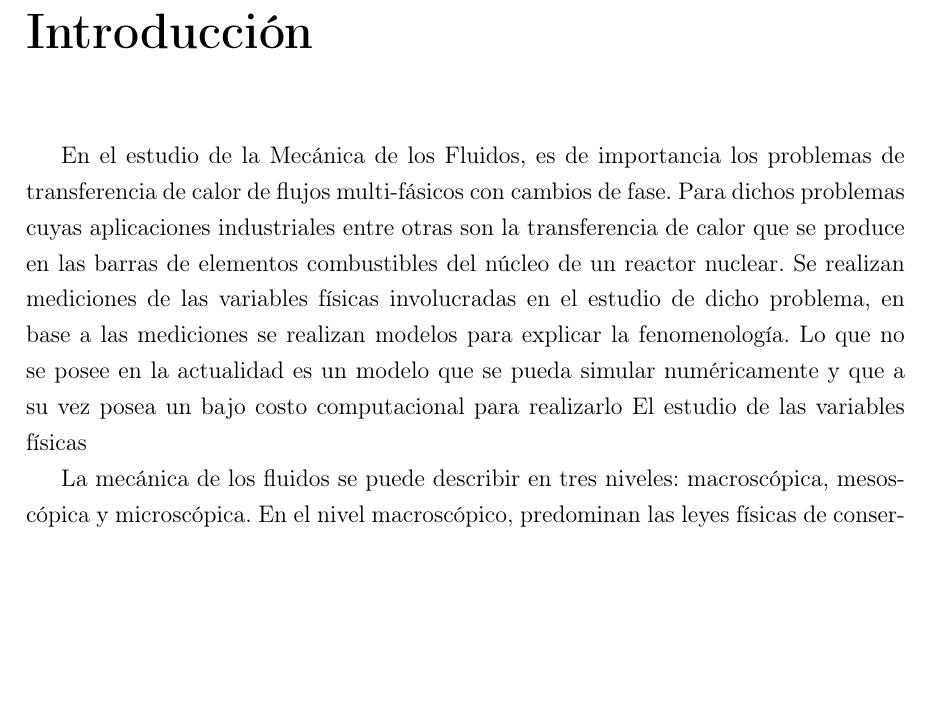
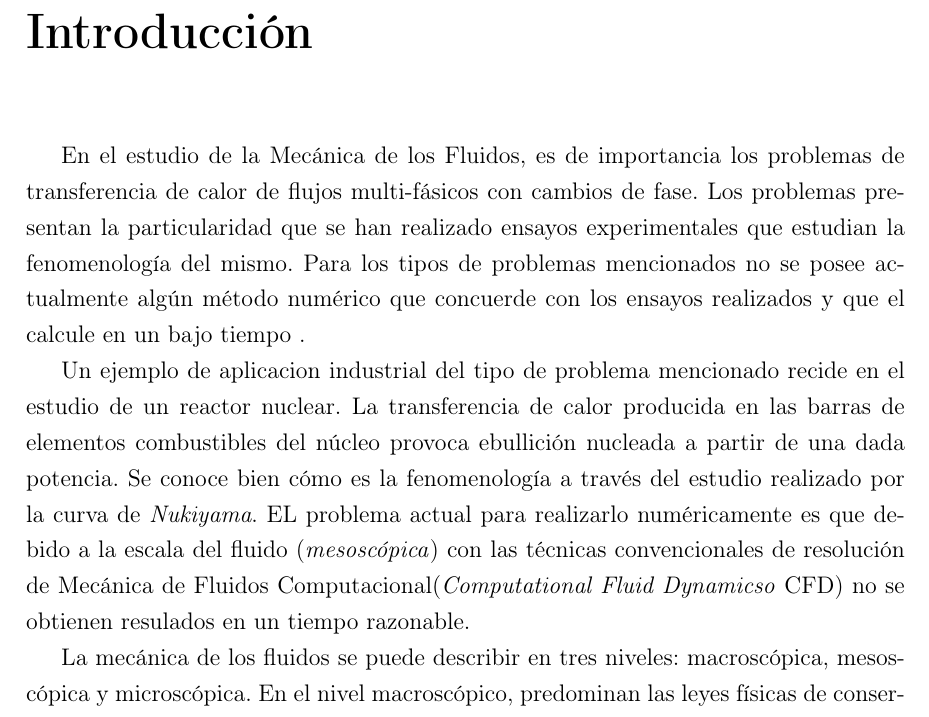
Before and after one commit to coronelth/IB_PI_Mec, a LaTeX thesis (TESIS.tex, which reads cap1.tex): part of page 7 of 15 before the commit and part of page 7 of 16 after it, cut so that both start at the same text, the shorter picture padded with empty space. Compiled offline with pdfLaTeX; a LaTeX package or settings file that is missing is left out.

Commit message:
Introduccion mejor al reactor nuclear como ejemplo.

```diff
--- a/cap1.tex
+++ b/cap1.tex
@@ -4,10 +4,14 @@
 
 
 En el estudio de la Mecánica de los Fluidos, es de importancia los problemas de transferencia de calor de flujos multi-fásicos con cambios de fase.
-Para dichos problemas cuyas aplicaciones industriales entre otras son la transferencia de calor  que se produce en las barras de elementos combustibles del núcleo de un reactor nuclear.
-Se realizan mediciones de las variables físicas involucradas en el estudio de dicho problema, en base a las mediciones se realizan modelos para explicar la fenomenología.
-Lo que no se posee en la actualidad es un modelo que se pueda simular numéricamente y que a su vez posea un bajo costo computacional para realizarlo
-El estudio de las variables físicas
+Los problemas presentan la particularidad que se han realizado ensayos experimentales que estudian la fenomenología del mismo.
+Para los tipos de problemas mencionados no se posee actualmente algún método numérico que concuerde con los ensayos realizados y que el calcule en un bajo tiempo .
+
+Un ejemplo de aplicacion industrial del tipo de problema mencionado recide en el estudio de un reactor nuclear.
+La transferencia de calor producida en las barras de elementos combustibles del núcleo provoca ebullición nucleada a partir de una dada potencia.
+Se conoce bien cómo es la fenomenología a través del estudio realizado por la curva de \textit{Nukiyama}.
+EL problema actual para realizarlo numéricamente es que debido a la escala del fluido (\textit{mesoscópica}) con las técnicas convencionales de resolución de Mecánica de Fluidos Computacional(\textit{Computational Fluid Dynamicso} CFD)
+no se obtienen resulados en un tiempo razonable.
 
 La mecánica de los fluidos se puede describir en tres niveles: macroscópica, mesoscópica y microscópica.
 En el nivel macroscópico, predominan las leyes físicas de conservación de la masa, momento y energía aplicada a un volumen de control establecidas por un conjunto de ecuaciones diferenciales (ecuaciones de masa, momento y energía) que gobiernan el comportamiento del fluido. La Mecánica de Fluidos Computacional (\textit{Computational Fluid Dynamics} o CFD) es utilizada para resolver esas ecuaciones que gobiernan el comportamiento físico utilizando distintos métodos numéricos. En contraste el método de lattice Boltzmann(LBM) es una aproximación del nivel mesoscópica. LBM estudia la micro-dinámica de partículas ficticias utilizando modelos cinéticos simplificados. La cual provee un camino alternativo de simular la mecánica de fluidos. La naturaleza de la cinética brinda distintas características de LBM tales que es claro el panorama de los procesos de advección y colisión de partículas de fluidos simuladas; la estructura simple del algoritmo, la fácil implementación de condiciones de contorno y el natural paralelismo. Todos éstos interesantes atributos hacen que LBM sea una potente herramienta numérica para la simulación de sistemas de fluidos envueltos en problemas físicos complejos.
```
